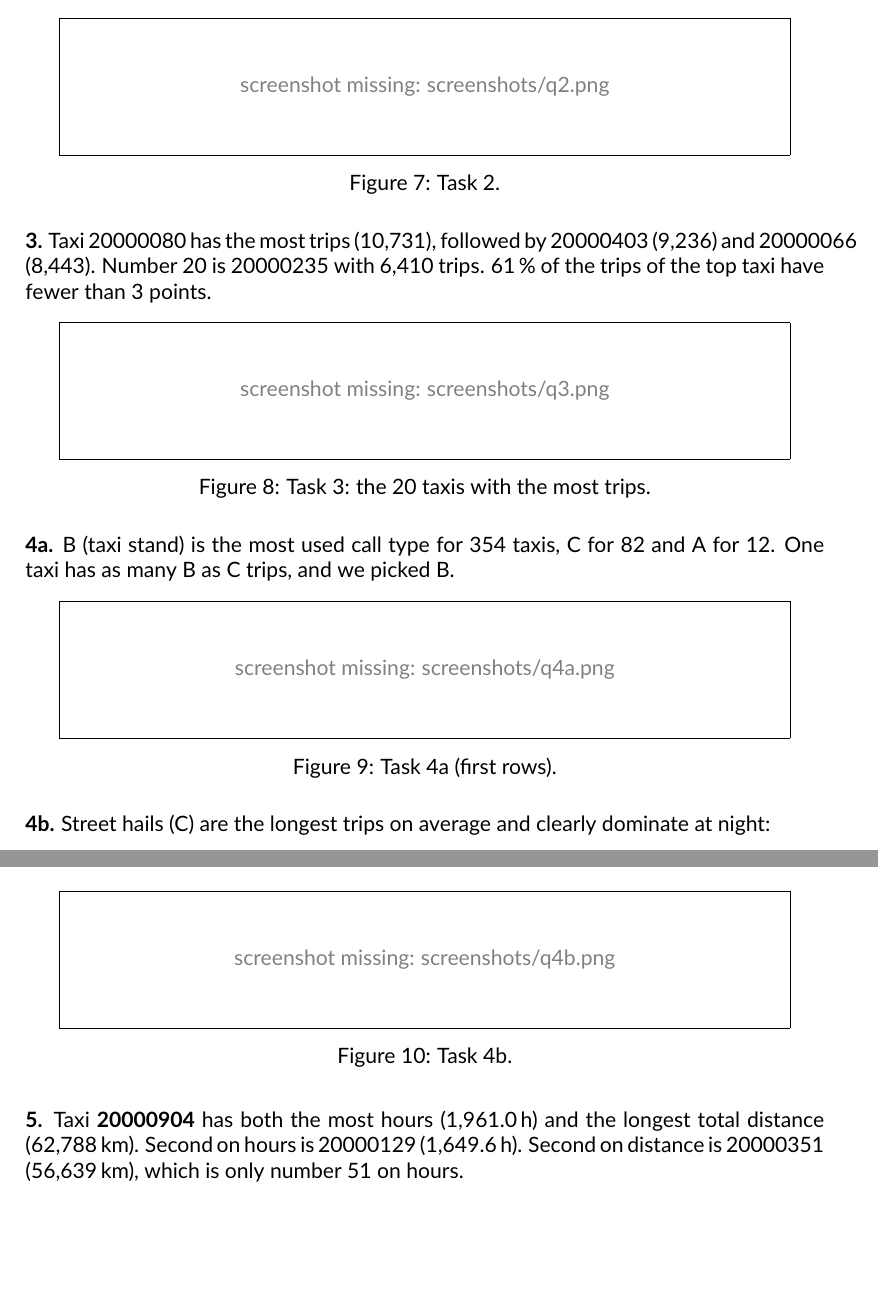
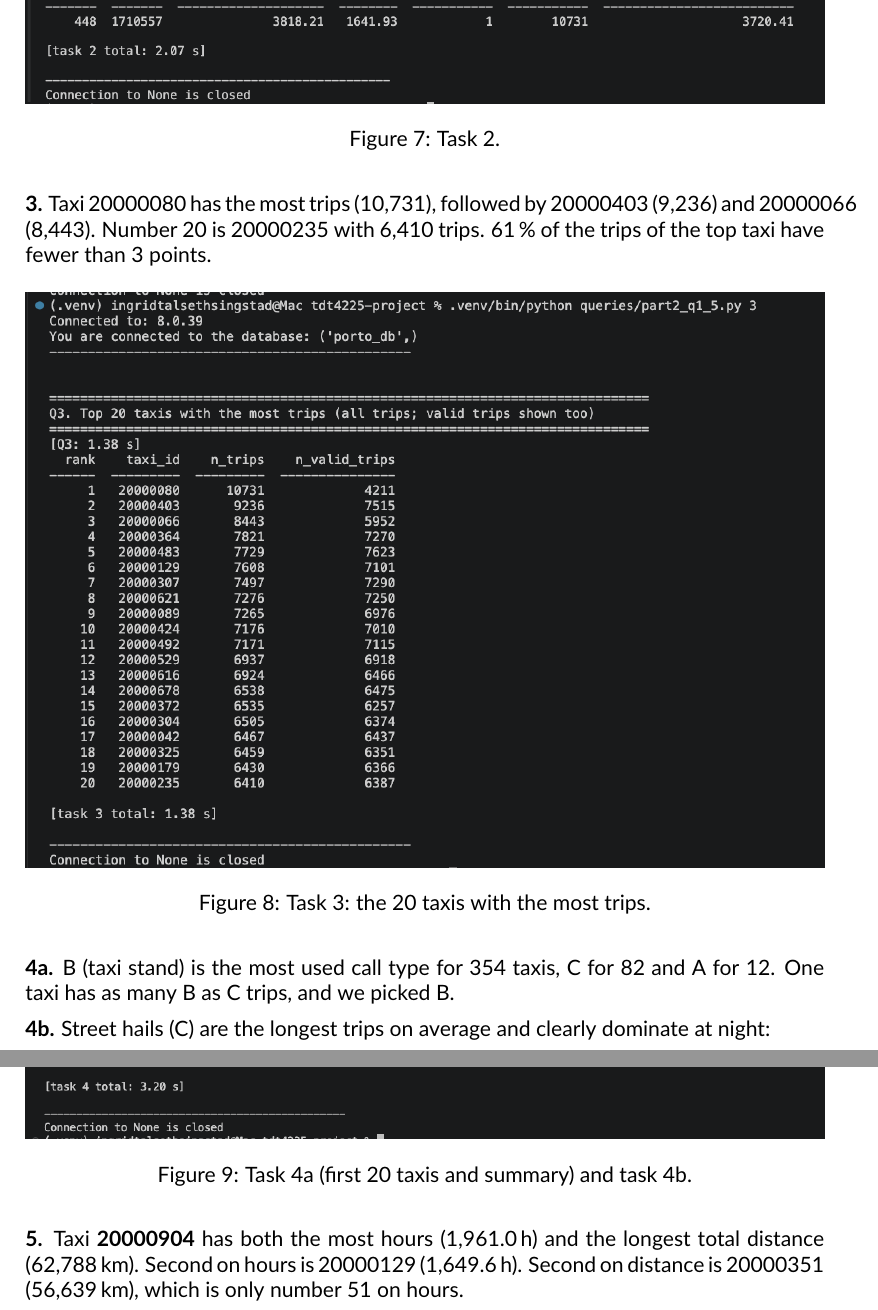
Before and after one commit to olavhalleraker/tdt4225-project, a LaTeX document (report/report.tex): two parts of pages 6 and 7 of 9 before the commit and two parts of pages 8 and 10 of 17 after it, joined at a grey line, cut at the place of the change, the shorter picture padded with empty space. Compiled offline with pdfLaTeX.

Commit message:
Add screenshots to report
Task 4a and 4b share one screenshot, and tall screenshots are limited to the page height.

```diff
--- a/report/report.tex
+++ b/report/report.tex
@@ -47,7 +47,7 @@
 \newcommand{\screenshot}[2]{%
   \begin{figure}[H]\centering
   \IfFileExists{screenshots/#1.png}%
-    {\includegraphics[width=\linewidth]{screenshots/#1.png}}%
+    {\includegraphics[width=\linewidth,height=0.8\textheight,keepaspectratio]{screenshots/#1.png}}%
     {\fbox{\parbox[c][2.5cm][c]{0.9\linewidth}{\centering\color{gray}
       screenshot missing: screenshots/#1.png}}}%
   \caption{#2}
@@ -265,7 +265,6 @@ only count valid trips). The least active taxi has 1 trip, the most active
 
 \textbf{4a.} B (taxi stand) is the most used call type for 354 taxis, C for 82
 and A for 12. One taxi has as many B as C trips, and we picked B.
-\screenshot{q4a}{Task 4a (first rows).}
 
 \textbf{4b.} Street hails (C) are the longest trips on average and clearly
 dominate at night:
@@ -283,7 +282,7 @@ C (street)  & 13.67 & 6.67 & 31.78\,\% & 24.40\,\% & 24.00\,\% & 19.82\,\%\\
 \end{table}
 Without the trips that have a GPS jump, the average distances are 2--4\,\%
 lower (A 5.34, B 5.01, C 6.40\,km).
-\screenshot{q4b}{Task 4b.}
+\screenshot{q4ab}{Task 4a (first 20 taxis and summary) and task 4b.}
 
 \textbf{5.} Taxi \textbf{20000904} has both the most hours (1,961.0\,h) and
 the longest total distance (62,788\,km). Second on hours is 20000129
```
Also changed, not shown: report/screenshots/eda_output.png (added), report/screenshots/q1.png (added), report/screenshots/q10.png (added), report/screenshots/q2.png (added), report/screenshots/q3.png (added), report/screenshots/q4ab.png (added), report/screenshots/q5.png (added), report/screenshots/q6.png (added), report/screenshots/q7.png (added), report/screenshots/q8.png (added), report/screenshots/q9.png (added).
